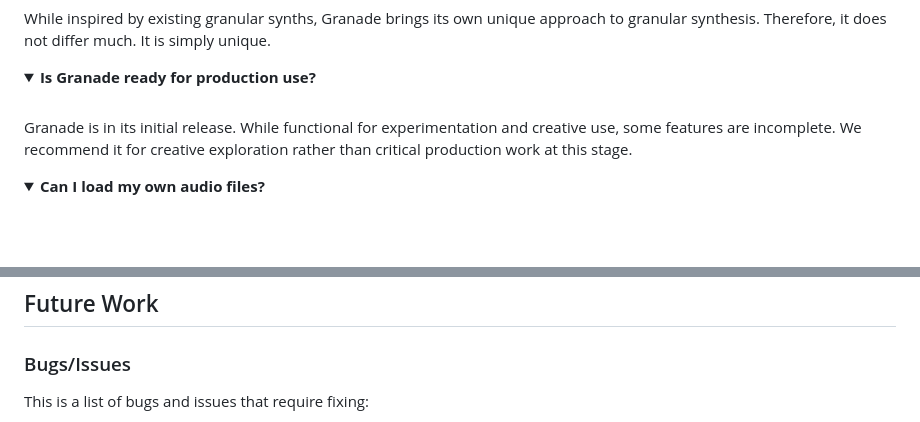
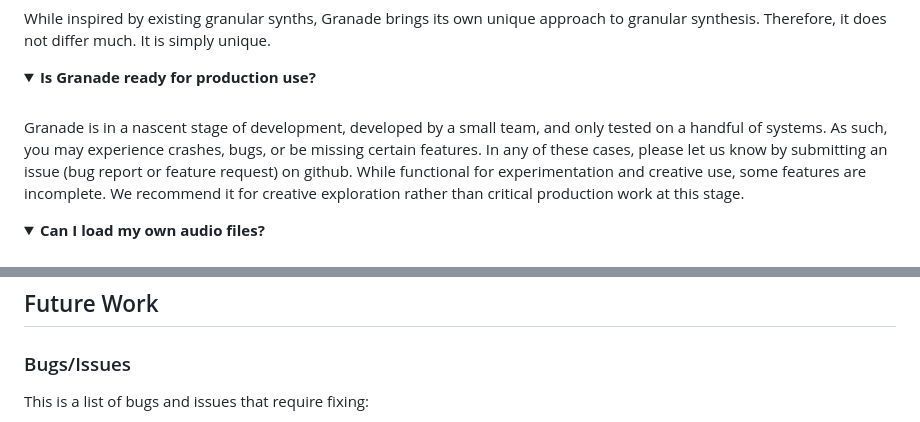
Before and after one commit to Audio-Project-Workgroup/granular_synth, a Markdown page: README.md, 2 parts joined by grey strips. Rendered like a GitHub page; folded sections open; blank space fills up the shorter version.

```diff
--- a/README.md
+++ b/README.md
@@ -185,7 +204,7 @@ While inspired by existing granular synths, Granade brings its own unique approa
 <details>
 <summary><strong>Is Granade ready for production use?</strong></summary>
 <br>
-Granade is in its initial release. While functional for experimentation and creative use, some features are incomplete. We recommend it for creative exploration rather than critical production work at this stage.
+Granade is in a nascent stage of development, developed by a small team, and only tested on a handful of systems. As such, you may experience crashes, bugs, or be missing certain features. In any of these cases, please let us know by submitting an issue (bug report or feature request) on github. While functional for experimentation and creative use, some features are incomplete. We recommend it for creative exploration rather than critical production work at this stage.
 </details>
 
 <details>
@@ -230,6 +249,10 @@ REM lib -OUT:miniaudio.lib miniaudio_impl.obj
 ## Future Work
 
 ### Bugs/Issues
+<!--
+- [ ] for empty items
+- [x] for accomplished items
+ -->
 
 This is a list of bugs and issues that require fixing:
 
```
Also changed, not shown: other parts of README.md (+31 -12 lines).
